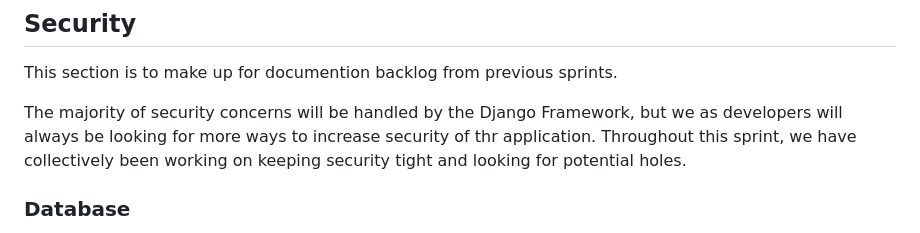
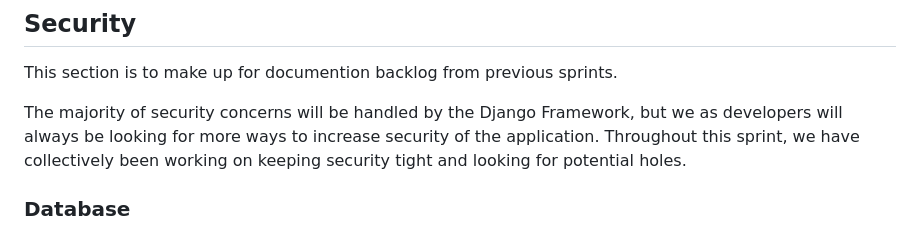
Before and after one commit to Darkmono112/Hacksmith2023, a Markdown page: Docs/Development.md, the part around the change. Drawn GitHub-style.

Commit message:
Update Development.md
Just a typo

```diff
--- a/Docs/Development.md
+++ b/Docs/Development.md
@@ -4,7 +4,7 @@
 This section is to make up for documention backlog from previous sprints.
 
 The majority of security concerns will be handled by the Django Framework, but we as developers will
-always be looking for more ways to increase security of thr application. Throughout this sprint, we have collectively
+always be looking for more ways to increase security of the application. Throughout this sprint, we have collectively
 been working on keeping security tight and looking for potential holes.
 
 ### Database
```
